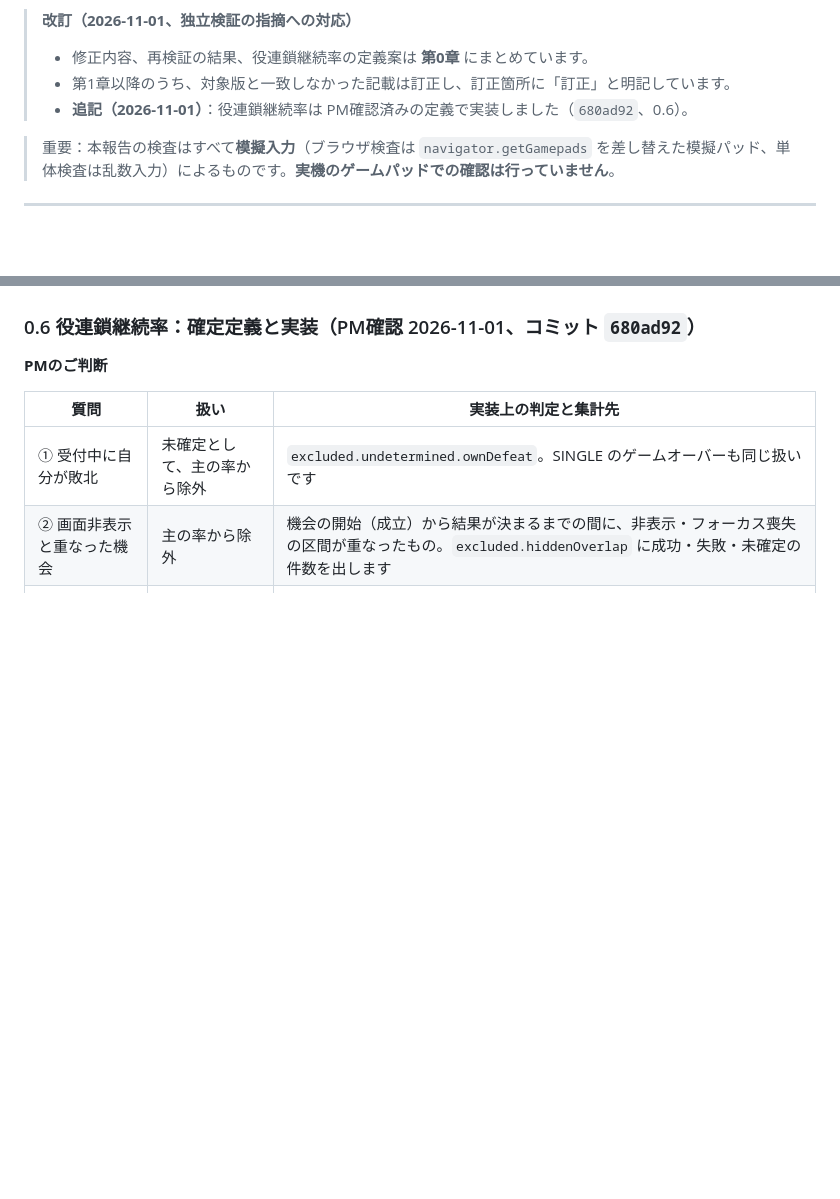
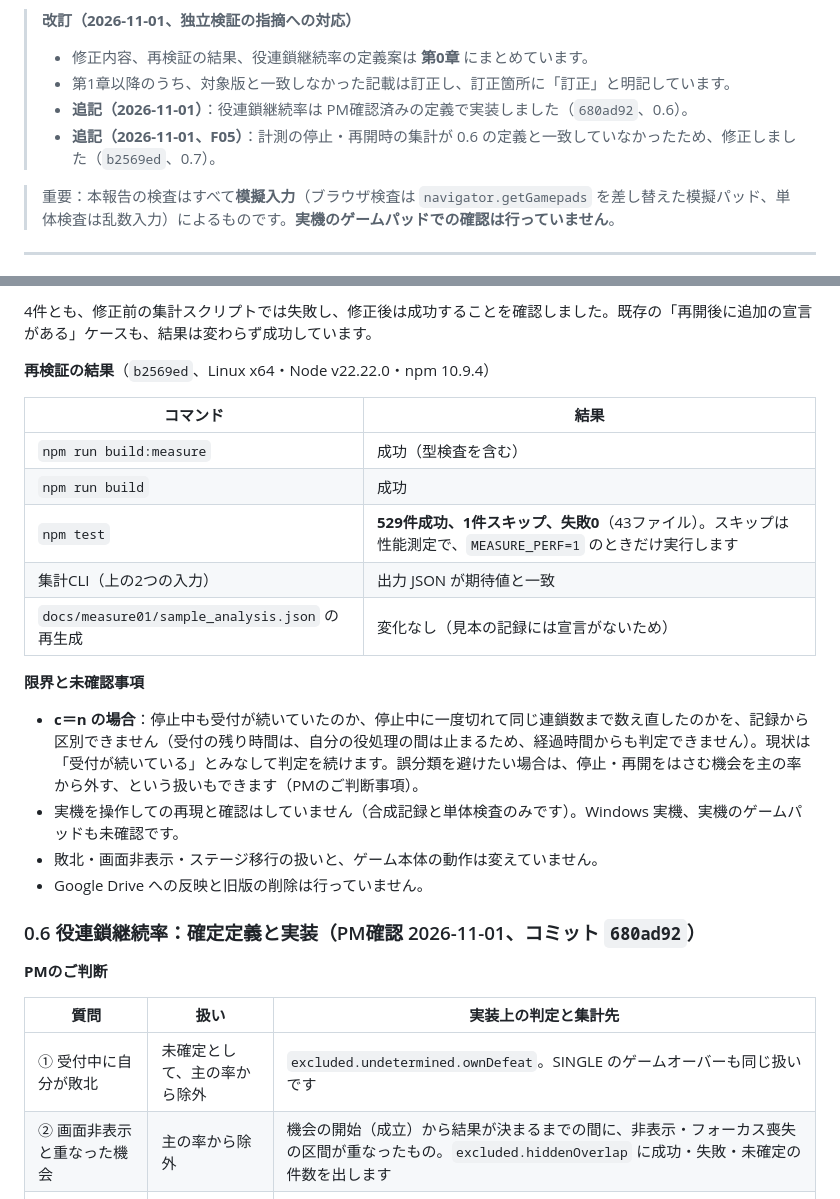
Before and after one commit to kotarogg/palamedes2_stylegame_making, a Markdown page: palamedes2-like/docs/REPORT_V320-MEASURE-01_20261031.md, 2 parts joined by grey strips. Rendered like a GitHub page; blank space fills up the shorter version.

Commit message:
V320-MEASURE-01 報告書：F05 の修正内容・再現用の入出力・回帰テスト・再検証結果・限界を追記（0.7）
Co-Authored-By: Claude Opus 5.5 <noreply@anthropic.com>
Claude-Session: https://claude.ai/code/session_01QeggcFEbr6SHEcXeG2YUWb

```diff
--- a/palamedes2-like/docs/REPORT_V320-MEASURE-01_20261031.md
+++ b/palamedes2-like/docs/REPORT_V320-MEASURE-01_20261031.md
@@ -9,6 +9,7 @@
 > - 修正内容、再検証の結果、役連鎖継続率の定義案は **第0章** にまとめています。
 > - 第1章以降のうち、対象版と一致しなかった記載は訂正し、訂正箇所に「訂正」と明記しています。
 > - **追記（2026-11-01）**：役連鎖継続率は PM確認済みの定義で実装しました（`680ad92`、0.6）。
+> - **追記（2026-11-01、F05）**：計測の停止・再開時の集計が 0.6 の定義と一致していなかったため、修正しました（`b2569ed`、0.7）。
 
 > 重要：本報告の検査はすべて**模擬入力**（ブラウザ検査は `navigator.getGamepads` を差し替えた模擬パッド、単体検査は乱数入力）によるものです。**実機のゲームパッドでの確認は行っていません**。
 
@@ -146,3 +198,21 @@
+4件とも、修正前の集計スクリプトでは失敗し、修正後は成功することを確認しました。既存の「再開後に追加の宣言がある」ケースも、結果は変わらず成功しています。
+
+**再検証の結果**（`b2569ed`、Linux x64・Node v22.22.0・npm 10.9.4）
+
+| コマンド | 結果 |
+|---|---|
+| `npm run build:measure` | 成功（型検査を含む） |
+| `npm run build` | 成功 |
+| `npm test` | **529件成功、1件スキップ、失敗0**（43ファイル）。スキップは性能測定で、`MEASURE_PERF=1` のときだけ実行します |
+| 集計CLI（上の2つの入力） | 出力 JSON が期待値と一致 |
+| `docs/measure01/sample_analysis.json` の再生成 | 変化なし（見本の記録には宣言がないため） |
+
+**限界と未確認事項**
+
+- **c＝n の場合**：停止中も受付が続いていたのか、停止中に一度切れて同じ連鎖数まで数え直したのかを、記録から区別できません（受付の残り時間は、自分の役処理の間は止まるため、経過時間からも判定できません）。現状は「受付が続いている」とみなして判定を続けます。誤分類を避けたい場合は、停止・再開をはさむ機会を主の率から外す、という扱いもできます（PMのご判断事項）。
+- 実機を操作しての再現と確認はしていません（合成記録と単体検査のみです）。Windows 実機、実機のゲームパッドも未確認です。
+- 敗北・画面非表示・ステージ移行の扱いと、ゲーム本体の動作は変えていません。
+- Google Drive への反映と旧版の削除は行っていません。
 
 ### 0.6 役連鎖継続率：確定定義と実装（PM確認 2026-11-01、コミット `680ad92`）
 
```
Also changed, not shown: other parts of palamedes2-like/docs/REPORT_V320-MEASURE-01_20261031.md (+51 -0 lines).
